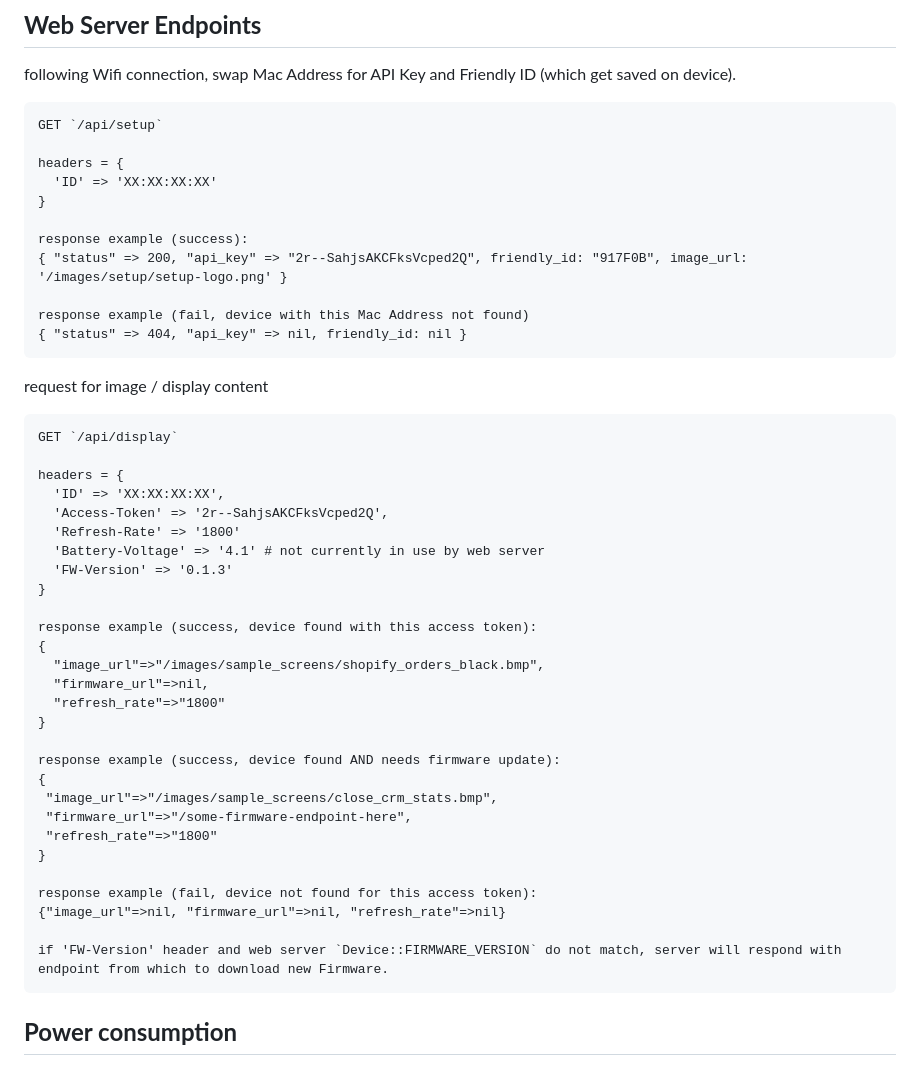
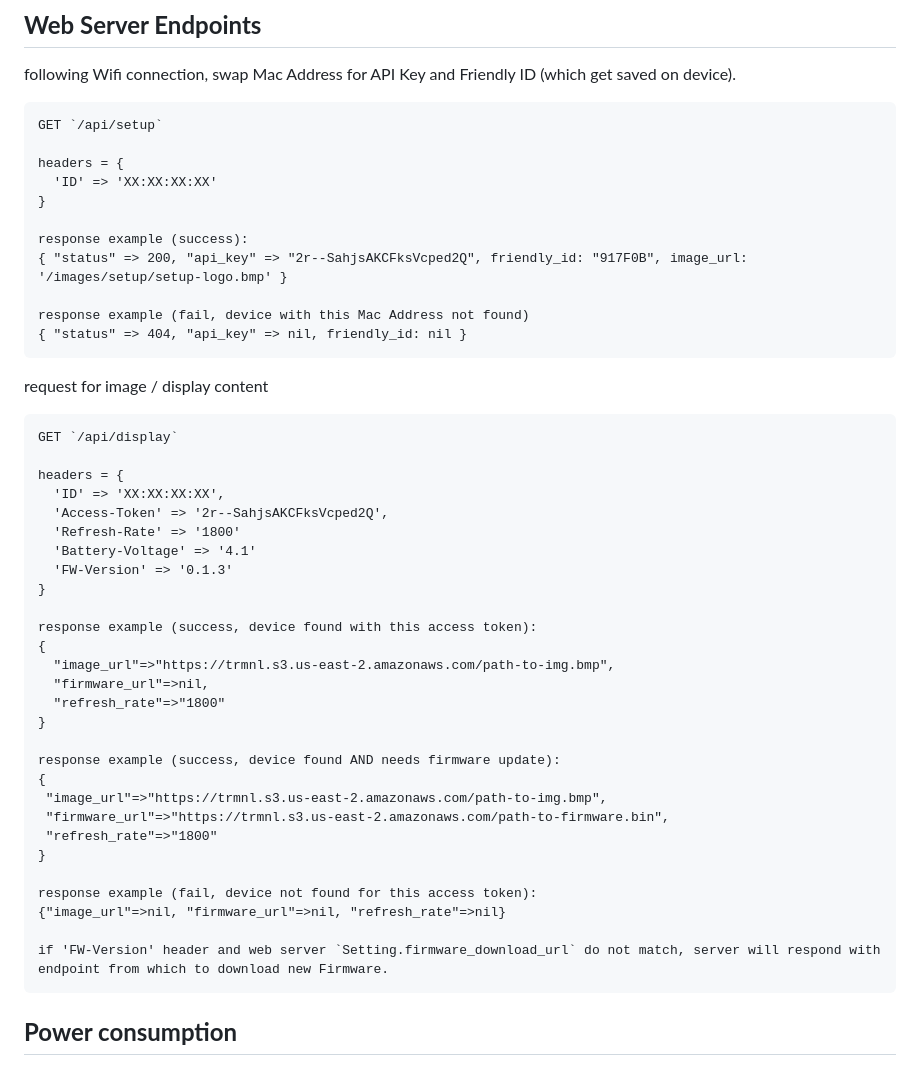
Before and after one commit to usetrmnl/firmware, a Markdown page: README.md, the part around the change. Drawn GitHub-style.

````diff
--- a/README.md
+++ b/README.md
@@ -14,7 +14,7 @@ headers = {
 }
 
 response example (success):
-{ "status" => 200, "api_key" => "2r--SahjsAKCFksVcped2Q", friendly_id: "917F0B", image_url: '/images/setup/setup-logo.png' }
+{ "status" => 200, "api_key" => "2r--SahjsAKCFksVcped2Q", friendly_id: "917F0B", image_url: '/images/setup/setup-logo.bmp' }
 
 response example (fail, device with this Mac Address not found)
 { "status" => 404, "api_key" => nil, friendly_id: nil }
@@ -28,28 +28,28 @@ headers = {
   'ID' => 'XX:XX:XX:XX',
   'Access-Token' => '2r--SahjsAKCFksVcped2Q',
   'Refresh-Rate' => '1800'
-  'Battery-Voltage' => '4.1' # not currently in use by web server
+  'Battery-Voltage' => '4.1'
   'FW-Version' => '0.1.3'
 }
 
 response example (success, device found with this access token):
 {
-  "image_url"=>"/images/sample_screens/shopify_orders_black.bmp",
+  "image_url"=>"https://trmnl.s3.us-east-2.amazonaws.com/path-to-img.bmp",
   "firmware_url"=>nil,
   "refresh_rate"=>"1800"
 }
 
 response example (success, device found AND needs firmware update):
 {
- "image_url"=>"/images/sample_screens/close_crm_stats.bmp",
- "firmware_url"=>"/some-firmware-endpoint-here",
+ "image_url"=>"https://trmnl.s3.us-east-2.amazonaws.com/path-to-img.bmp",
+ "firmware_url"=>"https://trmnl.s3.us-east-2.amazonaws.com/path-to-firmware.bin",
  "refresh_rate"=>"1800"
 }
 
 response example (fail, device not found for this access token):
 {"image_url"=>nil, "firmware_url"=>nil, "refresh_rate"=>nil}
 
-if 'FW-Version' header and web server `Device::FIRMWARE_VERSION` do not match, server will respond with endpoint from which to download new Firmware.
+if 'FW-Version' header and web server `Setting.firmware_download_url` do not match, server will respond with endpoint from which to download new Firmware.
 ```
 
 ## **Power consumption**
````
